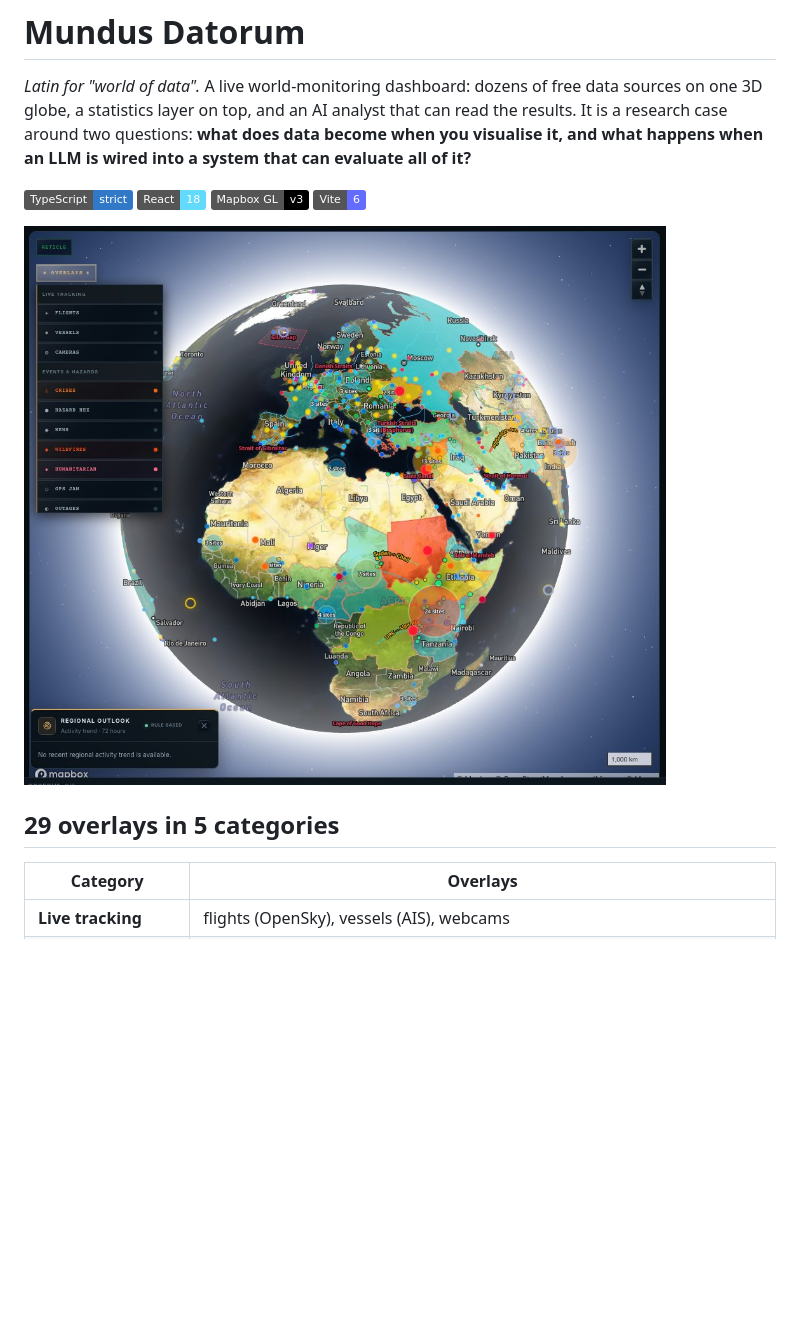
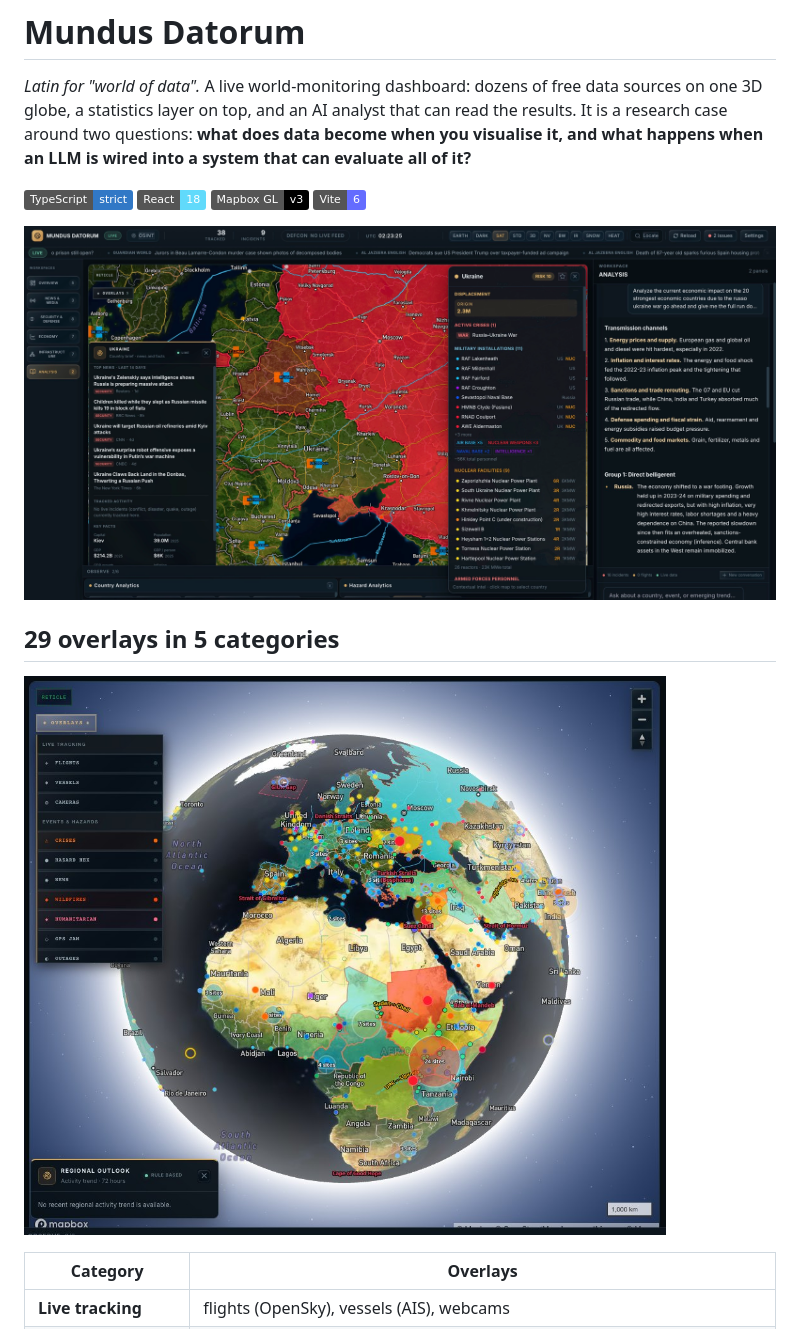
Before and after one commit to Max-1902/world-of-data, a Markdown page: README.md, the part around the change. Rendered like a GitHub page; pictures changed too: docs/screenshots/main.jpg (added); badges without logos; blank space fills up the shorter version.

Commit message:
README: use the Ukraine view as the main picture
Co-Authored-By: Claude Sonnet 5.5 <noreply@anthropic.com>

```diff
--- a/README.md
+++ b/README.md
@@ -4,9 +4,11 @@
 
 ![TypeScript](https://img.shields.io/badge/TypeScript-strict-3178c6) ![React](https://img.shields.io/badge/React-18-61dafb) ![Mapbox](https://img.shields.io/badge/Mapbox_GL-v3-000000) ![Vite](https://img.shields.io/badge/Vite-6-646cff)
 
-![The globe with crises, wildfires, humanitarian data, military and nuclear sites, chokepoints, ports and pipelines switched on, and the overlay menu open](docs/screenshots/overlay-categories.jpg)
+![Mundus Datorum on Ukraine: satellite globe with the country brief, country panel with military and nuclear sites, and the AI analyst's answer on the economic impact of the war](docs/screenshots/main.jpg)
 
 ## 29 overlays in 5 categories
+
+![The globe with crises, wildfires, humanitarian data, military and nuclear sites, chokepoints, ports and pipelines switched on, and the overlay menu open](docs/screenshots/overlay-categories.jpg)
 
 | Category | Overlays |
 |---|---|
```
